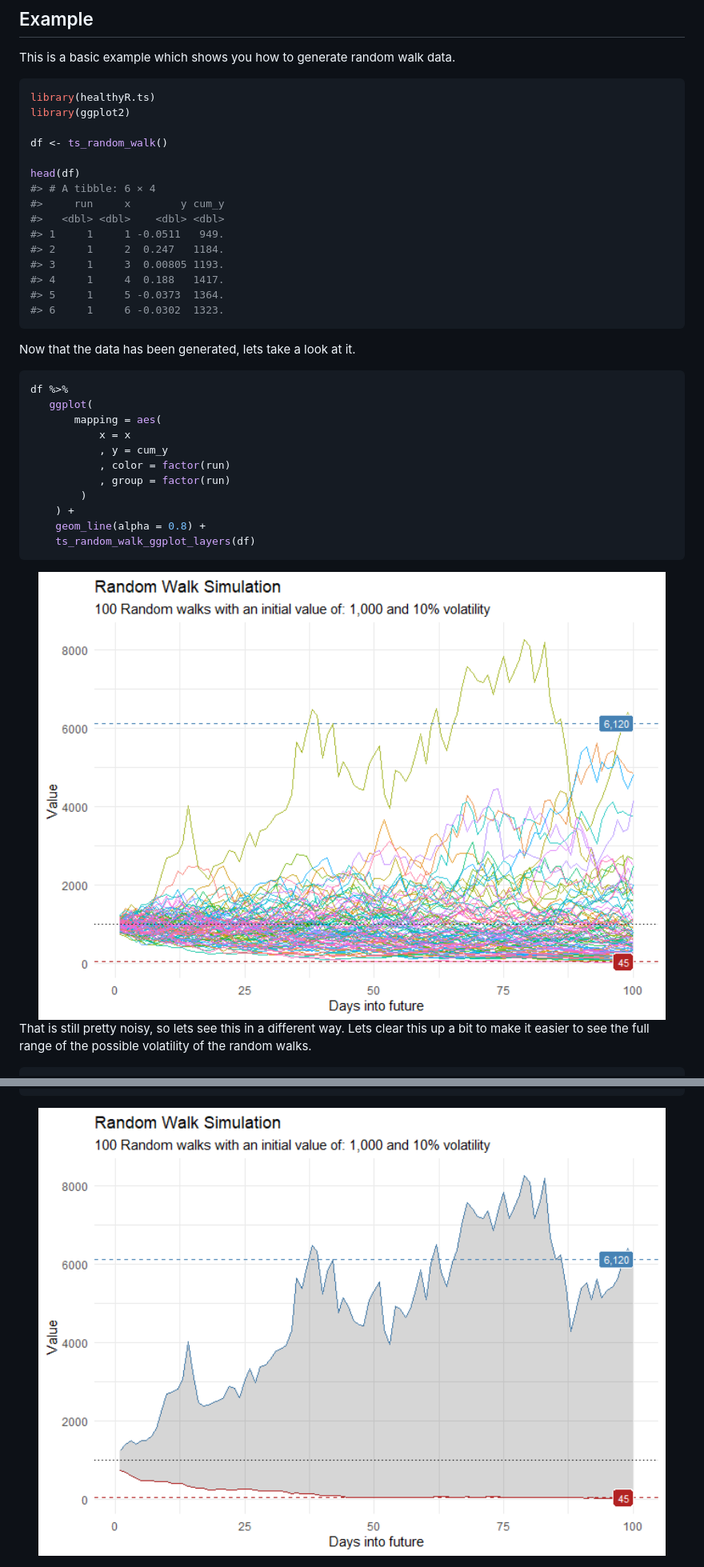
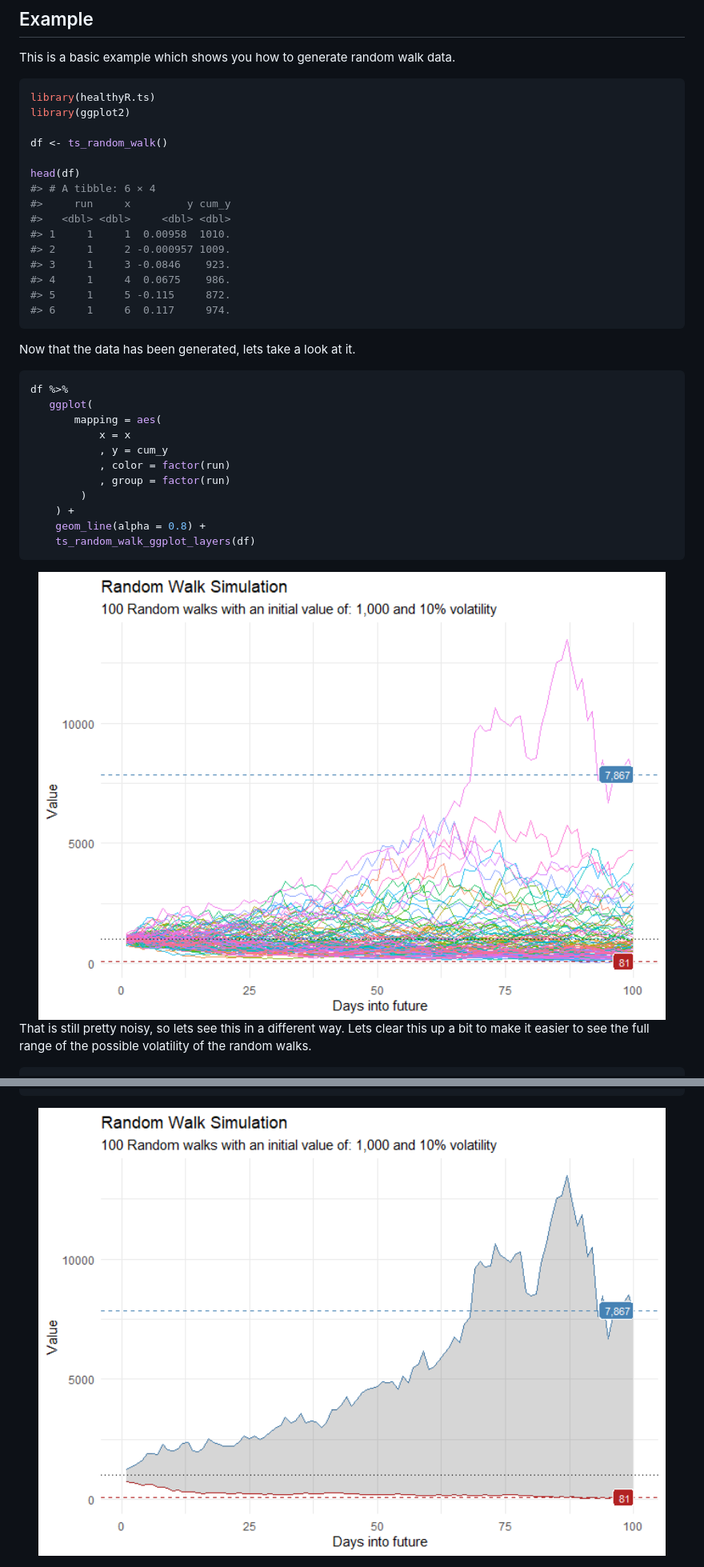
Before and after one commit to cran/healthyR.ts, a Markdown page: README.md, 2 parts joined by grey strips. Shown at 80% size. Rendered like a GitHub page; pictures changed too: man/figures/README-ts_random_walk_ggplot_layers-1.png, man/figures/README-unnamed-chunk-2-1.png.

````diff
--- a/README.md
+++ b/README.md
@@ -47,14 +47,14 @@ df <- ts_random_walk()
 
 head(df)
 #> # A tibble: 6 × 4
-#>     run     x        y cum_y
-#>   <dbl> <dbl>    <dbl> <dbl>
-#> 1     1     1 -0.0511   949.
-#> 2     1     2  0.247   1184.
-#> 3     1     3  0.00805 1193.
-#> 4     1     4  0.188   1417.
-#> 5     1     5 -0.0373  1364.
-#> 6     1     6 -0.0302  1323.
+#>     run     x         y cum_y
+#>   <dbl> <dbl>     <dbl> <dbl>
+#> 1     1     1  0.00958  1010.
+#> 2     1     2 -0.000957 1009.
+#> 3     1     3 -0.0846    923.
+#> 4     1     4  0.0675    986.
+#> 5     1     5 -0.115     872.
+#> 6     1     6  0.117     974.
 ```
 
 Now that the data has been generated, lets take a look at it.
````
Also changed, not shown: other parts of README.md (+1 -1 lines), NEWS.md (+12 -0 lines), man/figures/logo.png (renamed from man/figures/test1.png), 15 other files.
